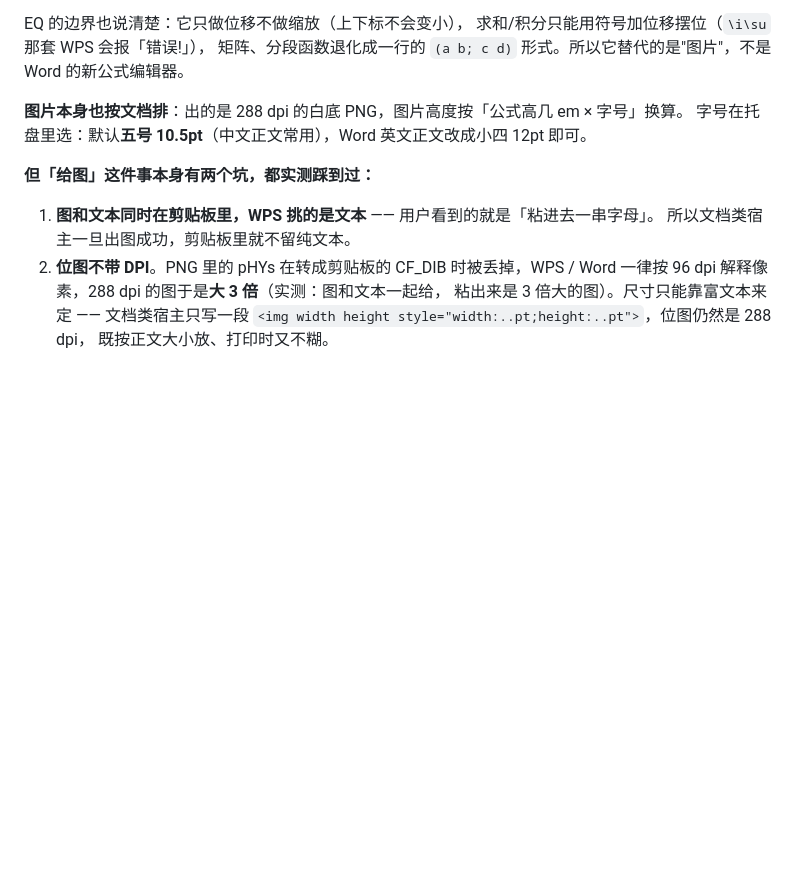
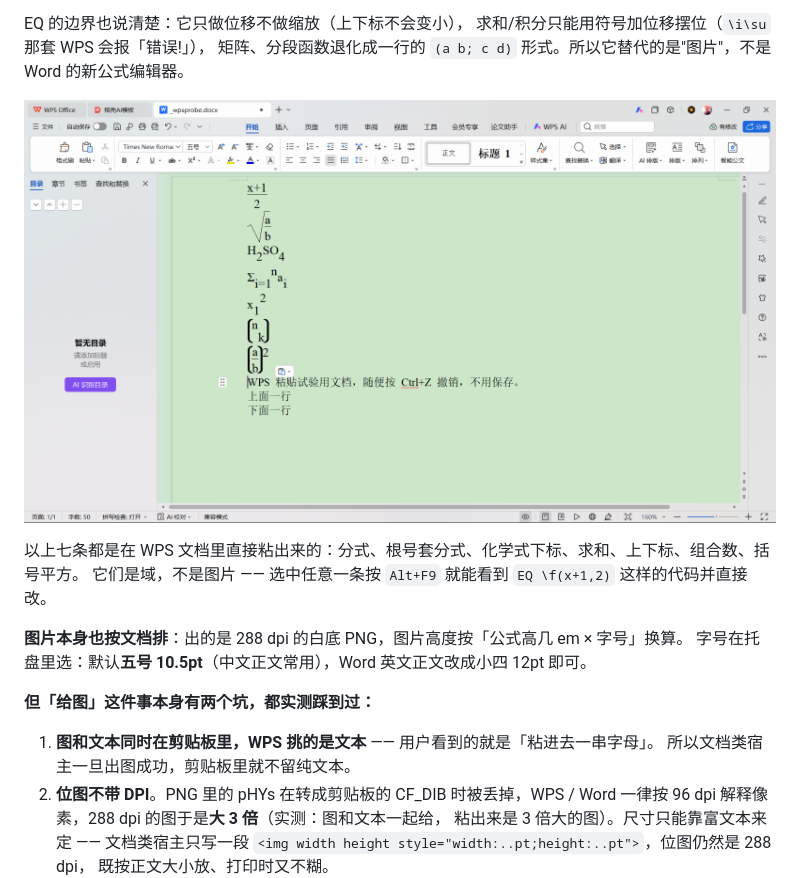
Before and after one commit to S-O-Z-Great/FormulaEditor, a Markdown page: README.md, the part around the change. Rendered like a GitHub page; pictures changed too: docs/eq-domain.png (added); blank space fills up the shorter version.

Commit message:
补一张 WPS 里粘出来的公式效果图

```diff
--- a/README.md
+++ b/README.md
@@ -90,6 +90,11 @@ EQ 是 Word 2.0 时代就有的公式域，WPS 完整支持。粘进去是排版
 EQ 的边界也说清楚：它只做位移不做缩放（上下标不会变小），
 求和/积分只能用符号加位移摆位（`\i\su` 那套 WPS 会报「错误!」），
 矩阵、分段函数退化成一行的 `(a b; c d)` 形式。所以它替代的是"图片"，不是 Word 的新公式编辑器。
+
+![在 WPS 里粘出来的公式](docs/eq-domain.png)
+
+以上七条都是在 WPS 文档里直接粘出来的：分式、根号套分式、化学式下标、求和、上下标、组合数、括号平方。
+它们是域，不是图片 —— 选中任意一条按 `Alt+F9` 就能看到 `EQ \f(x+1,2)` 这样的代码并直接改。
 
 **图片本身也按文档排**：出的是 288 dpi 的白底 PNG，图片高度按「公式高几 em × 字号」换算。
 字号在托盘里选：默认**五号 10.5pt**（中文正文常用），Word 英文正文改成小四 12pt 即可。
```
Also changed, not shown: 1 other file.
